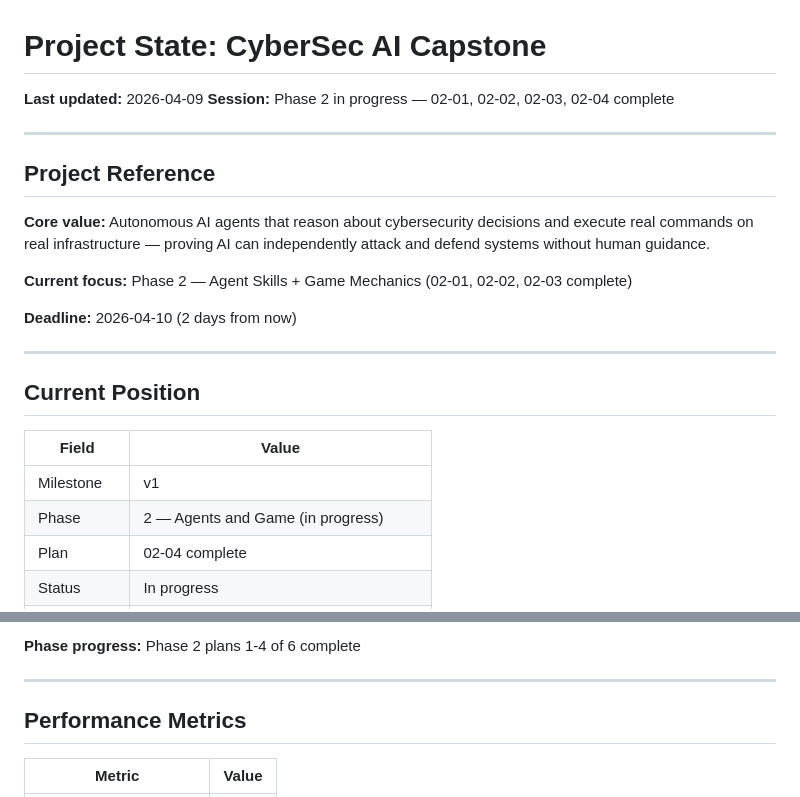
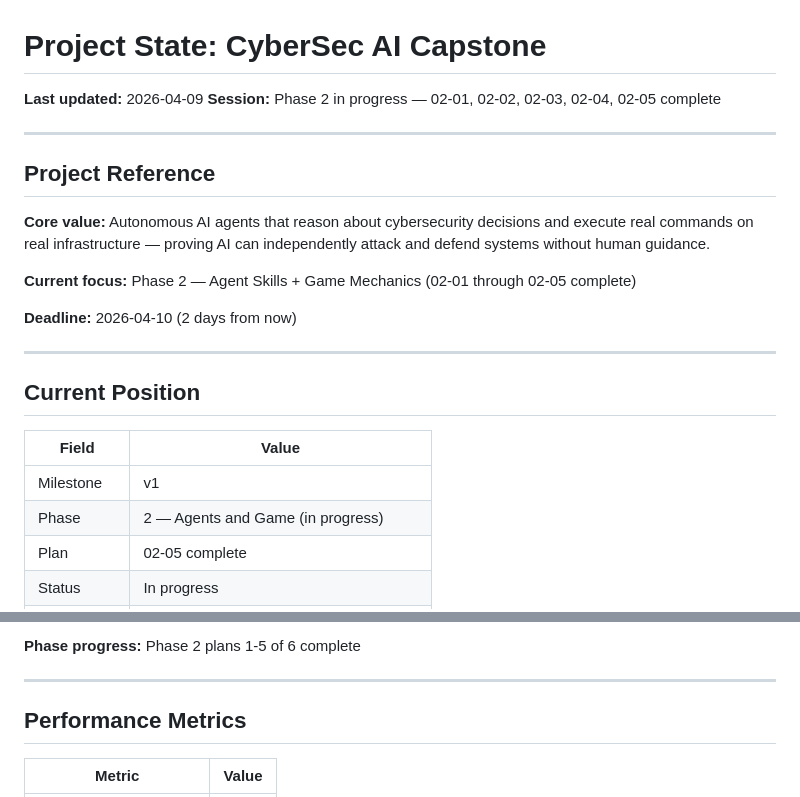
Before and after one commit to LVXCAS/CyberSec-Mini-Capstone, a Markdown page: .planning/STATE.md, 2 parts joined by grey strips. Drawn GitHub-style.

Commit message:
docs(02-05): complete game loop and battleground plan
Tasks completed: 2/2
- Game loop with phase timer and dual-agent coordination
- Battleground vulnerabilities for red team exploitation

SUMMARY: .planning/phases/02-agents-and-game/02-05-SUMMARY.md

Co-Authored-By: Claude Opus 4.6 (1M context) <noreply@anthropic.com>

```diff
--- a/.planning/STATE.md
+++ b/.planning/STATE.md
@@ -1,7 +1,7 @@
 # Project State: CyberSec AI Capstone
 
 **Last updated:** 2026-04-09
-**Session:** Phase 2 in progress — 02-01, 02-02, 02-03, 02-04 complete
+**Session:** Phase 2 in progress — 02-01, 02-02, 02-03, 02-04, 02-05 complete
 
 ---
 
@@ -9,7 +9,7 @@
 
 **Core value:** Autonomous AI agents that reason about cybersecurity decisions and execute real commands on real infrastructure — proving AI can independently attack and defend systems without human guidance.
 
-**Current focus:** Phase 2 — Agent Skills + Game Mechanics (02-01, 02-02, 02-03 complete)
+**Current focus:** Phase 2 — Agent Skills + Game Mechanics (02-01 through 02-05 complete)
 
 **Deadline:** 2026-04-10 (2 days from now)
 
@@ -21,5 +21,5 @@
 |-------|-------|
 | Milestone | v1 |
 | Phase | 2 — Agents and Game (in progress) |
-| Plan | 02-04 complete |
+| Plan | 02-05 complete |
 | Status | In progress |
@@ -28,5 +28,5 @@
 
-**Phase progress:** Phase 2 plans 1-4 of 6 complete
+**Phase progress:** Phase 2 plans 1-5 of 6 complete
 
 ---
 
```
Also changed, not shown: other parts of .planning/STATE.md (+2 -2 lines), 1 other file.
